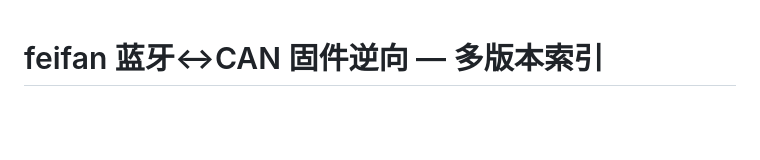
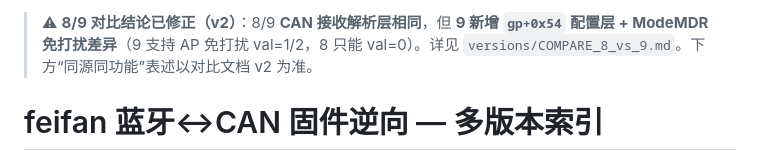
Before and after one commit to netPokey/feifanReverse, a Markdown page: weapp-rebuild/FIRMWARE_docs/README.md, the part around the change. Drawn GitHub-style; blank space fills up the shorter version.

Commit message:
docs(firmware): 同步修正v9/顶层README过时表述(8/9功能差异)
给 v9/README.md 和顶层 README.md 加结论修正注记:
- 8/9仅CAN接收解析层相同, 9独有gp+0x54配置层+ModeMDR免打扰差异
- 指向 COMPARE_8_vs_9.md v2 为准

```diff
--- a/weapp-rebuild/FIRMWARE_docs/README.md
+++ b/weapp-rebuild/FIRMWARE_docs/README.md
@@ -1,3 +1,5 @@
+> ⚠ **8/9 对比结论已修正（v2）**：8/9 **CAN 接收解析层相同**，但 **9 新增 `gp+0x54` 配置层 + ModeMDR 免打扰差异**（9 支持 AP 免打扰 val=1/2，8 只能 val=0）。详见 `versions/COMPARE_8_vs_9.md`。下方“同源同功能”表述以对比文档 v2 为准。
+
 # feifan 蓝牙↔CAN 固件逆向 — 多版本索引
 
 > 对象：feifan 第三方改装件的 **CH32V208**（沁恒 RISC-V）蓝牙↔特斯拉 CAN 桥接控制器固件。
```
Also changed, not shown: 1 other file.
